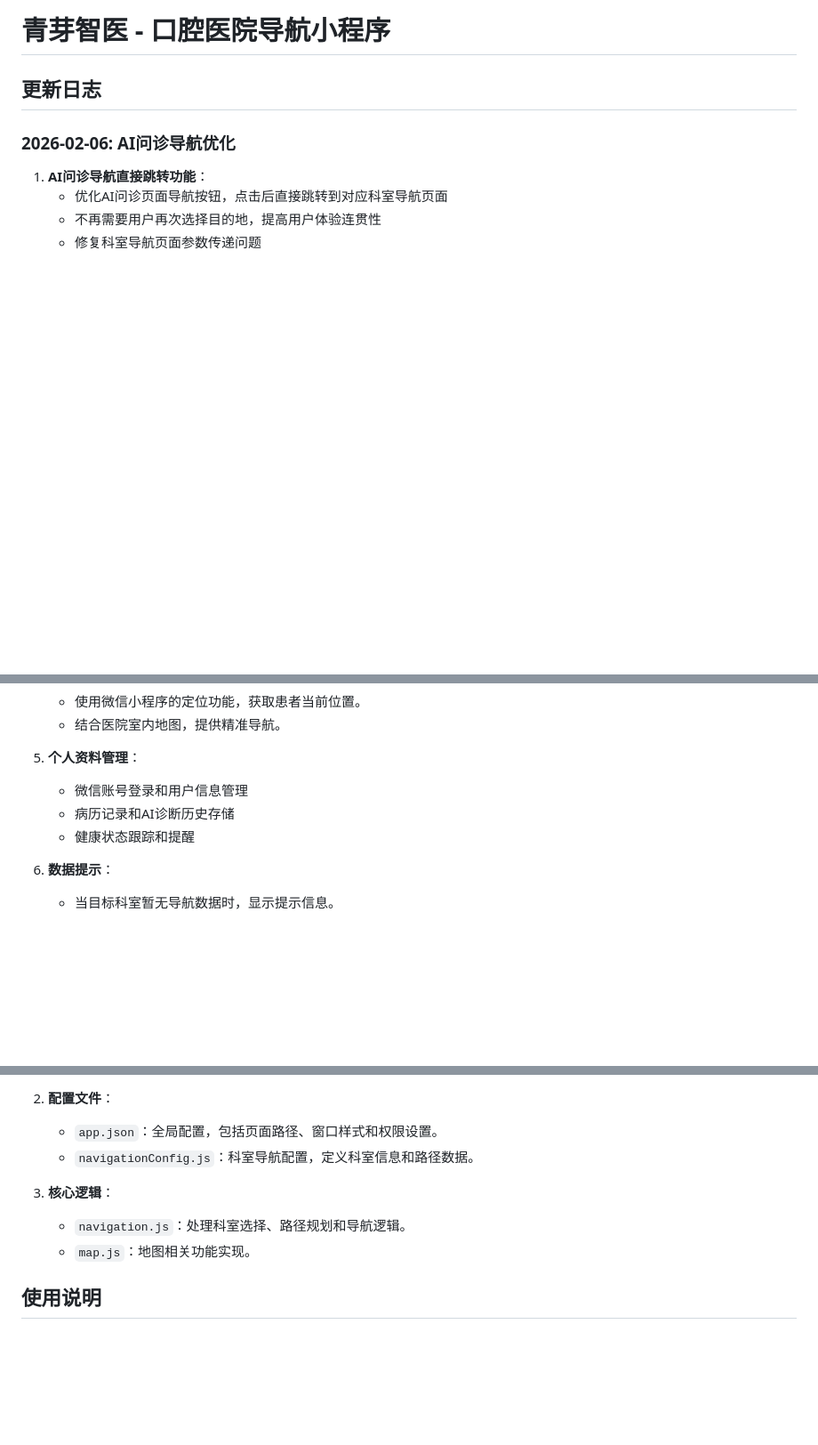
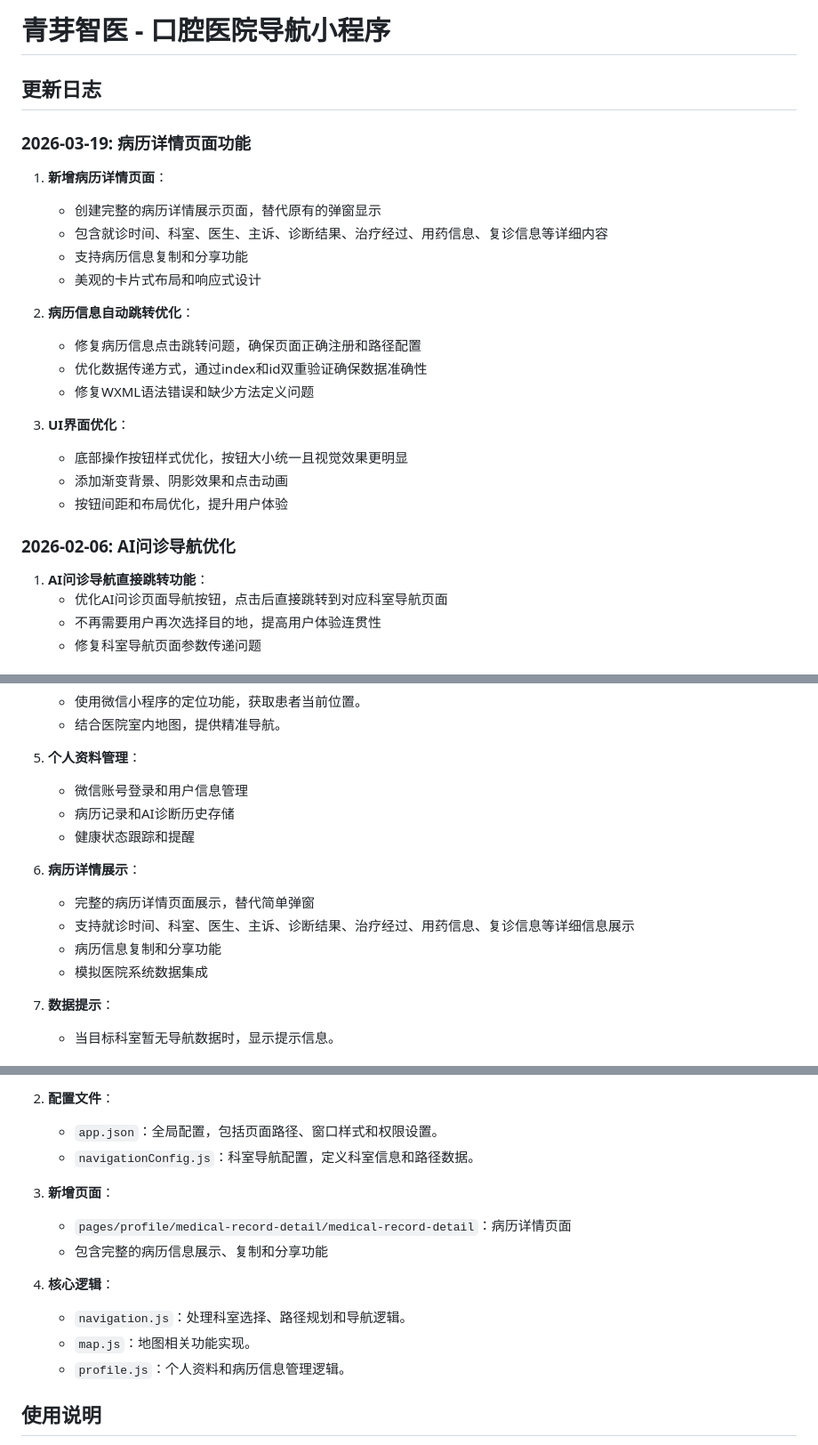
Before and after one commit to Submariner-Dong/Navigation, a Markdown page: README.md, 3 parts joined by grey strips. Shown at 89% size. Rendered like a GitHub page; blank space fills up the shorter version.

Commit message:
更新内容： 修改readme文件，摆烂

```diff
--- a/README.md
+++ b/README.md
@@ -1,6 +1,23 @@
 # 青芽智医 - 口腔医院导航小程序
 
 ## 更新日志
+
+### 2026-03-19: 病历详情页面功能
+1. **新增病历详情页面**：
+   - 创建完整的病历详情展示页面，替代原有的弹窗显示
+   - 包含就诊时间、科室、医生、主诉、诊断结果、治疗经过、用药信息、复诊信息等详细内容
+   - 支持病历信息复制和分享功能
+   - 美观的卡片式布局和响应式设计
+
+2. **病历信息自动跳转优化**：
+   - 修复病历信息点击跳转问题，确保页面正确注册和路径配置
+   - 优化数据传递方式，通过index和id双重验证确保数据准确性
+   - 修复WXML语法错误和缺少方法定义问题
+
+3. **UI界面优化**：
+   - 底部操作按钮样式优化，按钮大小统一且视觉效果更明显
+   - 添加渐变背景、阴影效果和点击动画
+   - 按钮间距和布局优化，提升用户体验
 
 ### 2026-02-06: AI问诊导航优化
 1. **AI问诊导航直接跳转功能**：
@@ -63,6 +80,12 @@
    - 病历记录和AI诊断历史存储
    - 健康状态跟踪和提醒
 
+6. **病历详情展示**：
+   - 完整的病历详情页面展示，替代简单弹窗
+   - 支持就诊时间、科室、医生、主诉、诊断结果、治疗经过、用药信息、复诊信息等详细信息展示
+   - 病历信息复制和分享功能
+   - 模拟医院系统数据集成
+
 6. **数据提示**：
    - 当目标科室暂无导航数据时，显示提示信息。
 
@@ -77,9 +100,14 @@
    - `app.json`：全局配置，包括页面路径、窗口样式和权限设置。
    - `navigationConfig.js`：科室导航配置，定义科室信息和路径数据。
 
-3. **核心逻辑**：
+3. **新增页面**：
+   - `pages/profile/medical-record-detail/medical-record-detail`：病历详情页面
+   - 包含完整的病历信息展示、复制和分享功能
+
+4. **核心逻辑**：
    - `navigation.js`：处理科室选择、路径规划和导航逻辑。
    - `map.js`：地图相关功能实现。
+   - `profile.js`：个人资料和病历信息管理逻辑。
 
 ## 使用说明
 1. 打开微信小程序，进入首页。
```
